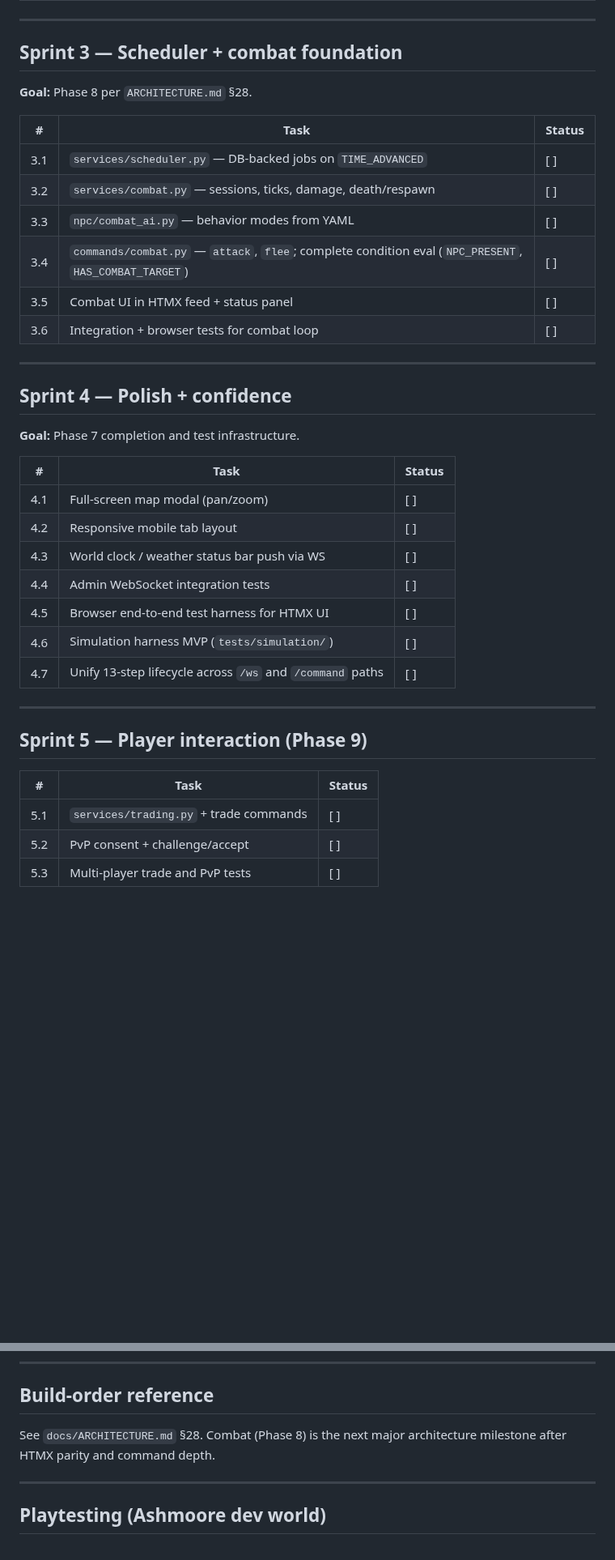
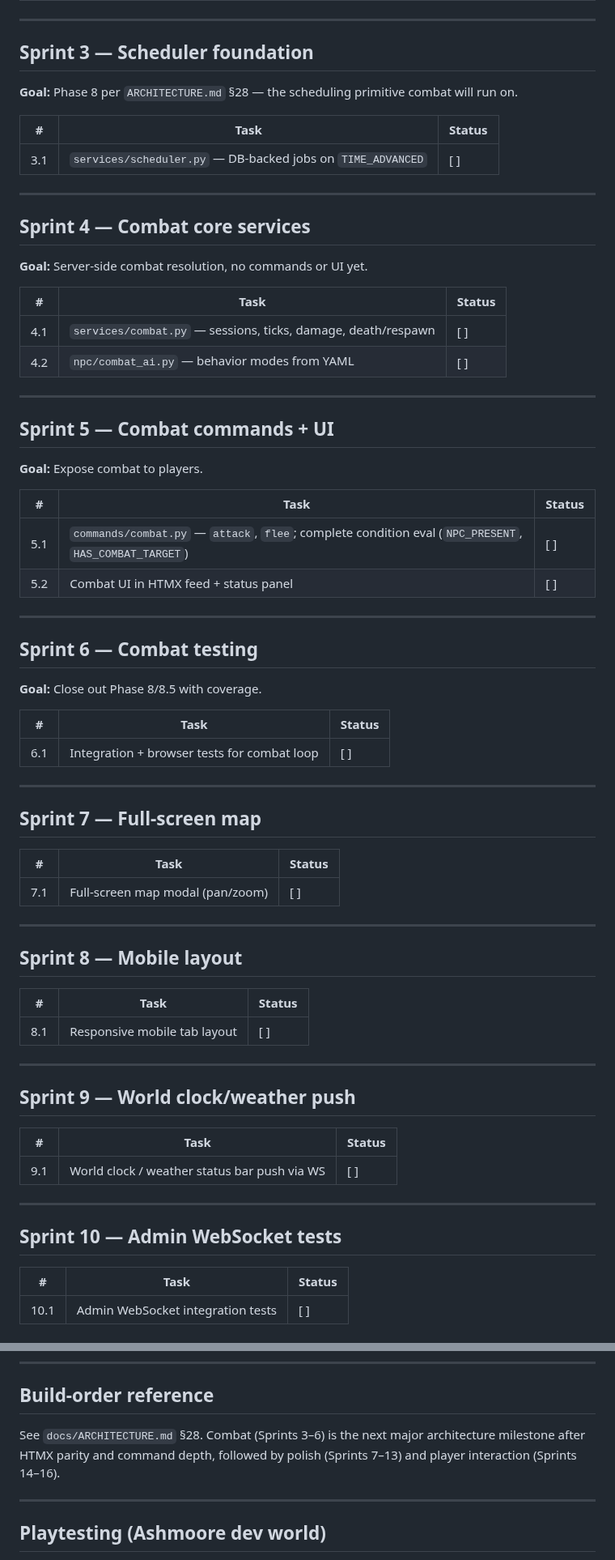
Before and after one commit to pmorgantech/lorecraft, a Markdown page: docs/roadmap.md, 2 parts joined by grey strips. Shown at 81% size. Rendered like a GitHub page; blank space fills up the shorter version.

Commit message:
Rename NEXT_STEPS.md to roadmap.md; split remaining sprints smaller (#2)
Sprints 1-2 (HTMX parity, command depth) confirmed complete on main.
Sprints 3-5 (combat foundation, polish, player interaction) broken
into 14 single-focus sprints (3-16) so each sprint/task needs less
context to pick up.


Claude-Session: https://claude.ai/code/session_01KT5xsqiPXmuwQqepyPmhcn

Co-authored-by: Claude <noreply@anthropic.com>

```diff
--- a/docs/NEXT_STEPS.md
+++ b/docs/roadmap.md
@@ -44,41 +46,75 @@ The engine is ahead of the new browser client: dialogue, quests, and multiplayer
 
 ---
 
-## Sprint 3 — Scheduler + combat foundation
+## Sprint 3 — Scheduler foundation
 
-**Goal:** Phase 8 per `ARCHITECTURE.md` §28.
+**Goal:** Phase 8 per `ARCHITECTURE.md` §28 — the scheduling primitive combat will run on.
 
 | # | Task | Status |
 |---|------|--------|
 | 3.1 | `services/scheduler.py` — DB-backed jobs on `TIME_ADVANCED` | [ ] |
-| 3.2 | `services/combat.py` — sessions, ticks, damage, death/respawn | [ ] |
-| 3.3 | `npc/combat_ai.py` — behavior modes from YAML | [ ] |
-| 3.4 | `commands/combat.py` — `attack`, `flee`; complete condition eval (`NPC_PRESENT`, `HAS_COMBAT_TARGET`) | [ ] |
-| 3.5 | Combat UI in HTMX feed + status panel | [ ] |
-| 3.6 | Integration + browser tests for combat loop | [ ] |
 
 ---
 
-## Sprint 4 — Polish + confidence
+## Sprint 4 — Combat core services
 
-**Goal:** Phase 7 completion and test infrastructure.
+**Goal:** Server-side combat resolution, no commands or UI yet.
 
 | # | Task | Status |
 |---|------|--------|
-| 4.1 | Full-screen map modal (pan/zoom) | [ ] |
-| 4.2 | Responsive mobile tab layout | [ ] |
-| 4.3 | World clock / weather status bar push via WS | [ ] |
-| 4.4 | Admin WebSocket integration tests | [ ] |
-| 4.5 | Browser end-to-end test harness for HTMX UI | [ ] |
-| 4.6 | Simulation harness MVP (`tests/simulation/`) | [ ] |
-| 4.7 | Unify 13-step lifecycle across `/ws` and `/command` paths | [ ] |
+| 4.1 | `services/combat.py` — sessions, ticks, damage, death/respawn | [ ] |
+| 4.2 | `npc/combat_ai.py` — behavior modes from YAML | [ ] |
 
 ---
 
-## Sprint 5 — Player interaction (Phase 9)
+## Sprint 5 — Combat commands + UI
+
+**Goal:** Expose combat to players.
 
 | # | Task | Status |
 |---|------|--------|
-| 5.1 | `services/trading.py` + trade commands | [ ] |
-| 5.2 | PvP consent + challenge/accept | [ ] |
-| 5.3 | Multi-player trade and PvP tests | [ ] |
+| 5.1 | `commands/combat.py` — `attack`, `flee`; complete condition eval (`NPC_PRESENT`, `HAS_COMBAT_TARGET`) | [ ] |
+| 5.2 | Combat UI in HTMX feed + status panel | [ ] |
+
+---
+
+## Sprint 6 — Combat testing
+
+**Goal:** Close out Phase 8/8.5 with coverage.
+
+| # | Task | Status |
+|---|------|--------|
+| 6.1 | Integration + browser tests for combat loop | [ ] |
+
+---
+
+## Sprint 7 — Full-screen map
+
+| # | Task | Status |
+|---|------|--------|
+| 7.1 | Full-screen map modal (pan/zoom) | [ ] |
+
+---
+
+## Sprint 8 — Mobile layout
+
+| # | Task | Status |
+|---|------|--------|
+| 8.1 | Responsive mobile tab layout | [ ] |
+
+---
+
+## Sprint 9 — World clock/weather push
+
+| # | Task | Status |
+|---|------|--------|
+| 9.1 | World clock / weather status bar push via WS | [ ] |
+
+---
+
+## Sprint 10 — Admin WebSocket tests
+
+| # | Task | Status |
+|---|------|--------|
+| 10.1 | Admin WebSocket integration tests | [ ] |
+
@@ -109,7 +194,7 @@ The engine is ahead of the new browser client: dialogue, quests, and multiplayer
 
 ## Build-order reference
 
-See `docs/ARCHITECTURE.md` §28. Combat (Phase 8) is the next major architecture milestone after HTMX parity and command depth.
+See `docs/ARCHITECTURE.md` §28. Combat (Sprints 3–6) is the next major architecture milestone after HTMX parity and command depth, followed by polish (Sprints 7–13) and player interaction (Sprints 14–16).
 
 ---
 
```
Also changed, not shown: other parts of docs/roadmap.md (+55 -4 lines).
